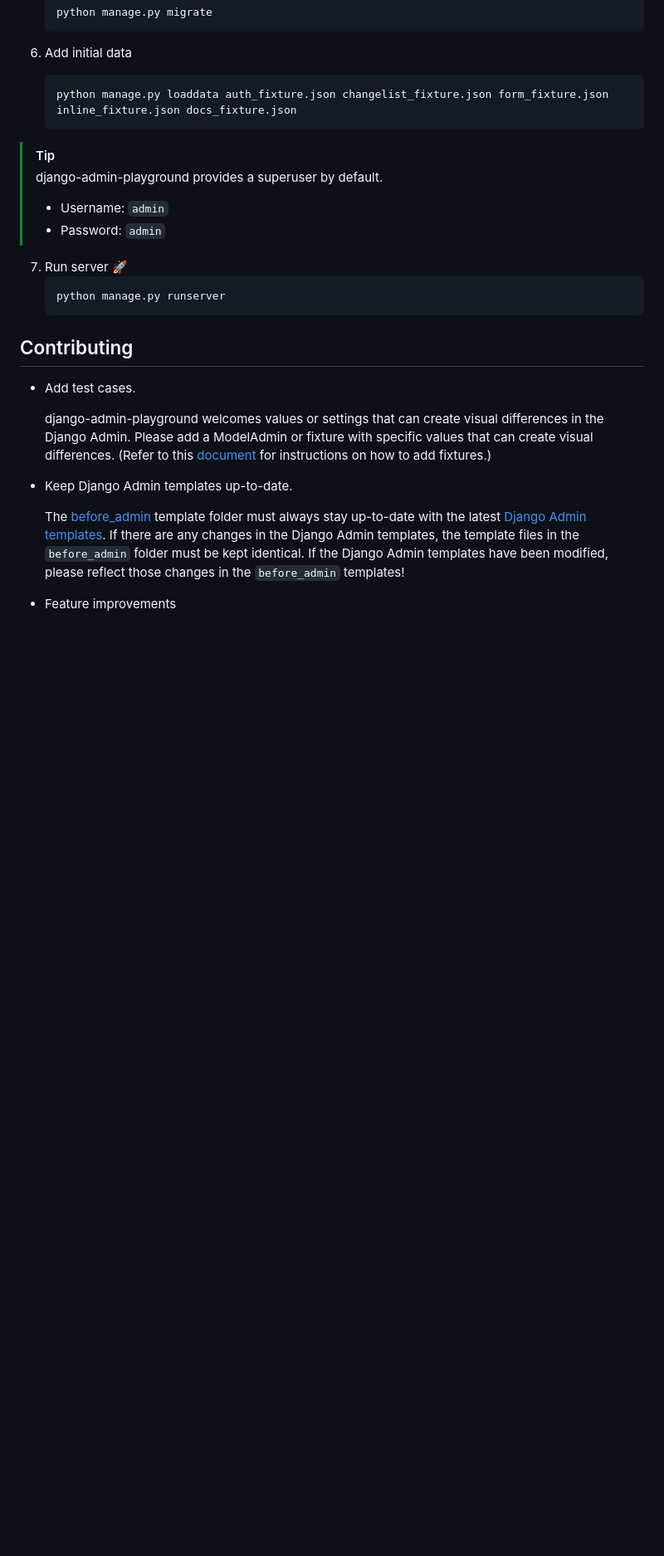
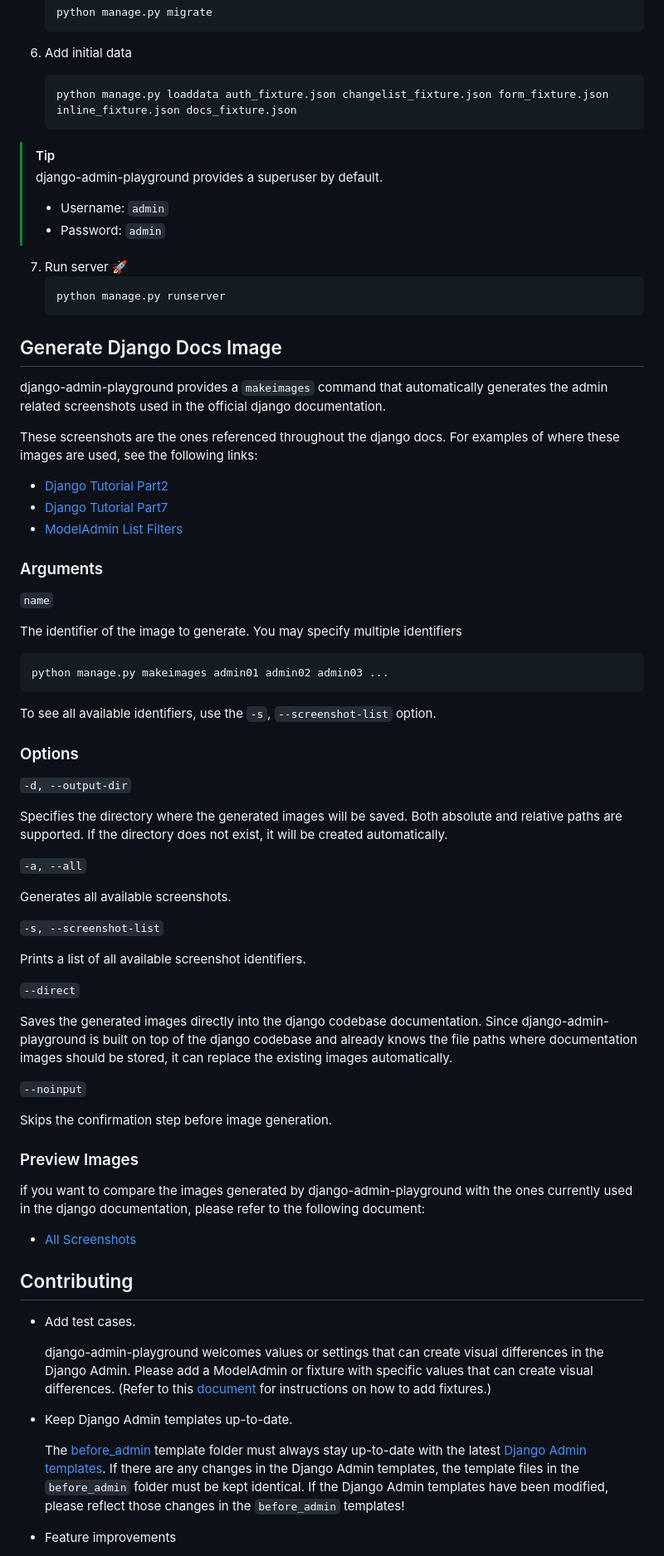
Before and after one commit to Antoliny0919/django-admin-playground, a Markdown page: README.md, the part around one of its changes. Shown at 83% size. Drawn GitHub-style; blank space fills up the shorter version.

Commit message:
docs: Add guidelines for the makeimages command

````diff
--- a/README.md
+++ b/README.md
@@ -76,6 +76,61 @@ It provides the following features:
    python manage.py runserver
    ```
 
+## Generate Django Docs Image
+
+django-admin-playground provides a `makeimages` command that automatically generates the admin
+related screenshots used in the official django documentation.
+
+These screenshots are the ones referenced throughout the django docs.
+For examples of where these images are used, see the following links:
+
+- [Django Tutorial Part2](https://docs.djangoproject.com/en/5.2/intro/tutorial02/)
+- [Django Tutorial Part7](https://docs.djangoproject.com/en/5.2/intro/tutorial07/)
+- [ModelAdmin List Filters](https://docs.djangoproject.com/en/5.2/ref/contrib/admin/filters/)
+
+### Arguments
+
+`name`
+
+The identifier of the image to generate.
+You may specify multiple identifiers
+```commandline
+python manage.py makeimages admin01 admin02 admin03 ...
+```
+To see all available identifiers, use the `-s`, `--screenshot-list` option.
+
+### Options
+
+`-d, --output-dir`
+
+Specifies the directory where the generated images will be saved.
+Both absolute and relative paths are supported.
+If the directory does not exist, it will be created automatically.
+
+`-a, --all`
+
+Generates all available screenshots.
+
+`-s, --screenshot-list`
+
+Prints a list of all available screenshot identifiers.
+
+`--direct`
+
+Saves the generated images directly into the django codebase documentation.
+Since django-admin-playground is built on top of the django codebase and already knows the file
+paths where documentation images should be stored, it can replace the existing images automatically.
+
+`--noinput`
+
+Skips the confirmation step before image generation.
+
+### Preview Images
+
+if you want to compare the images generated by django-admin-playground with the ones currently
+used in the django documentation, please refer to the following document:
+
+- [All Screenshots](screenshots/README.md)
 
 ## Contributing
 
````
Also changed, not shown: other parts of README.md (+1 -1 lines).
